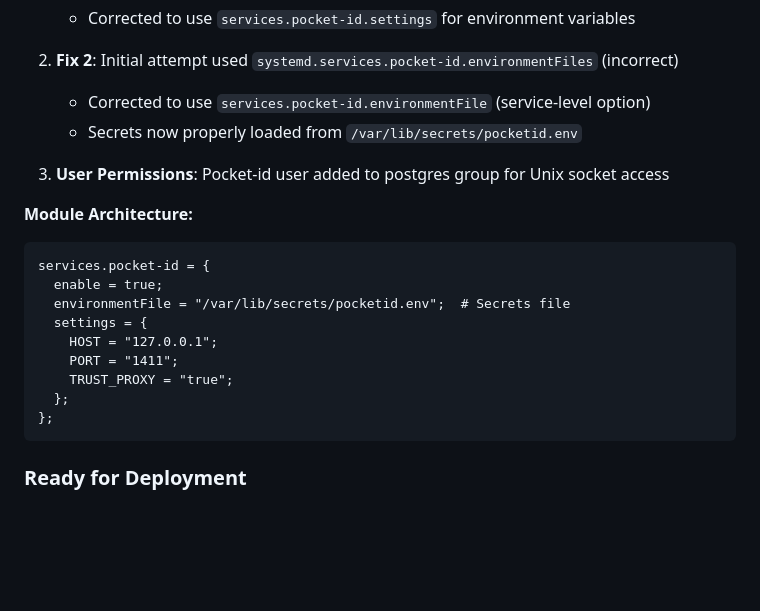
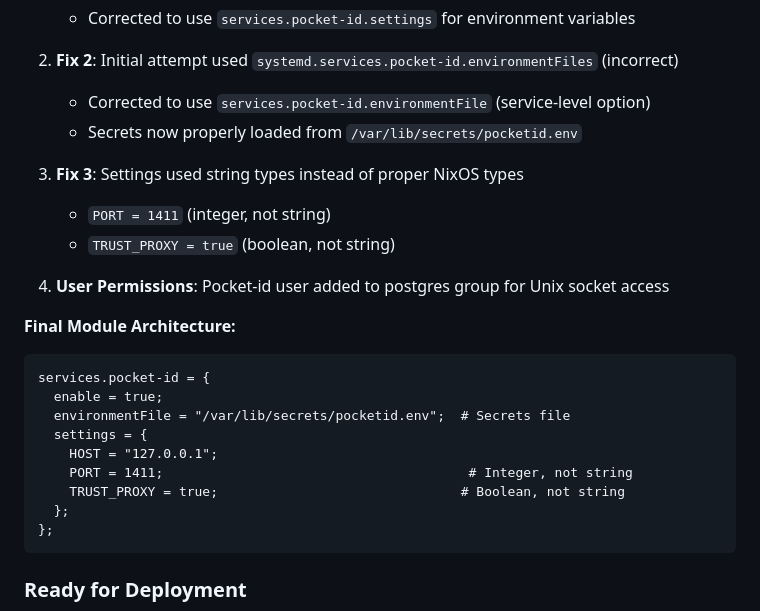
Before and after one commit to zipang/homeserver, a Markdown page: WORK_IN_PROGRESS.md, the part around the change. GitHub-like rendering; blank space fills up the shorter version.

Commit message:
📝 docs: Document proper type usage in services.pocket-id.settings

````diff
--- a/WORK_IN_PROGRESS.md
+++ b/WORK_IN_PROGRESS.md
@@ -163,17 +163,21 @@ We are integrating Pocketid as a centralized OIDC provider to enable passwordles
    - Corrected to use `services.pocket-id.environmentFile` (service-level option)
    - Secrets now properly loaded from `/var/lib/secrets/pocketid.env`
 
-3. **User Permissions**: Pocket-id user added to postgres group for Unix socket access
+3. **Fix 3**: Settings used string types instead of proper NixOS types
+   - `PORT = 1411` (integer, not string)
+   - `TRUST_PROXY = true` (boolean, not string)
 
-**Module Architecture:**
+4. **User Permissions**: Pocket-id user added to postgres group for Unix socket access
+
+**Final Module Architecture:**
 ```nix
 services.pocket-id = {
   enable = true;
   environmentFile = "/var/lib/secrets/pocketid.env";  # Secrets file
   settings = {
     HOST = "127.0.0.1";
-    PORT = "1411";
-    TRUST_PROXY = "true";
+    PORT = 1411;                                       # Integer, not string
+    TRUST_PROXY = true;                               # Boolean, not string
   };
 };
 ```
````
